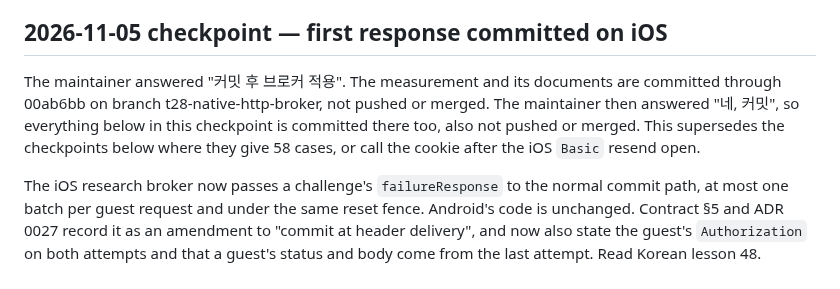
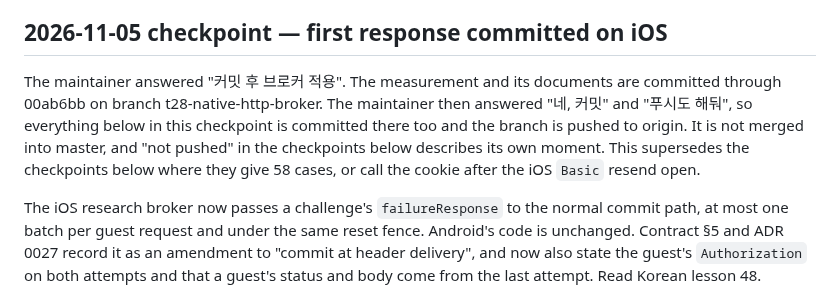
Before and after one commit to WillowRyu/moonpool, a Markdown page: HANDOFF.md, the part around the change. GitHub-like rendering.

Commit message:
docs: record the broker branch push
The branch goes to origin at the maintainer's request. It is not merged into master.

Co-Authored-By: Claude Opus 5.5 <noreply@anthropic.com>

```diff
--- a/HANDOFF.md
+++ b/HANDOFF.md
@@ -105,9 +105,9 @@
 
 ## 2026-11-05 checkpoint — first response committed on iOS
 
-The maintainer answered "커밋 후 브로커 적용". The measurement and its documents are committed through 00ab6bb on branch t28-native-http-broker,
-not pushed or merged. The maintainer then answered "네, 커밋", so everything below in this checkpoint is committed there too, also not pushed or
-merged. This supersedes the checkpoints below where they give 58 cases,
+The maintainer answered "커밋 후 브로커 적용". The measurement and its documents are committed through 00ab6bb on branch t28-native-http-broker.
+The maintainer then answered "네, 커밋" and "푸시도 해둬", so everything below in this checkpoint is committed there too and the branch is pushed to
+origin. It is not merged into master, and "not pushed" in the checkpoints below describes its own moment. This supersedes the checkpoints below where they give 58 cases,
 or call the cookie after the iOS `Basic` resend open.
 
 The iOS research broker now passes a challenge's `failureResponse` to the normal commit path, at most one batch per guest request and under
```
